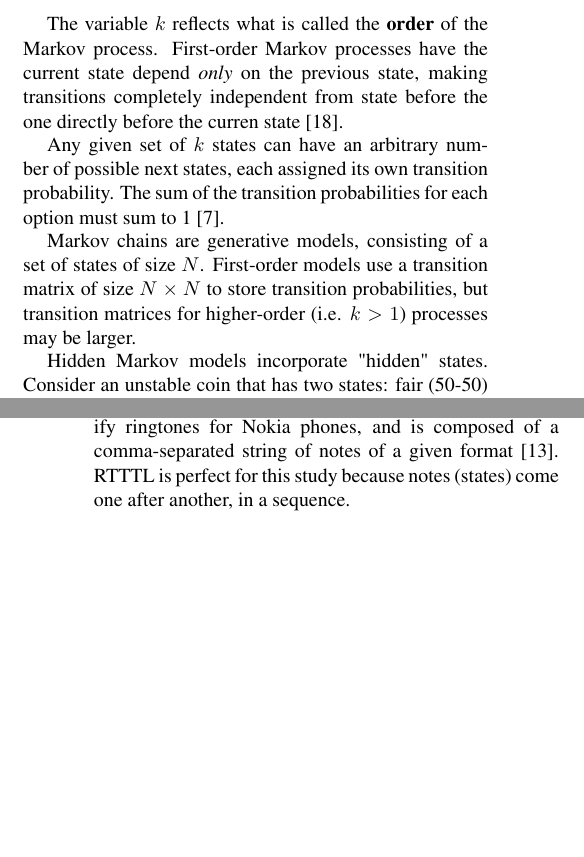
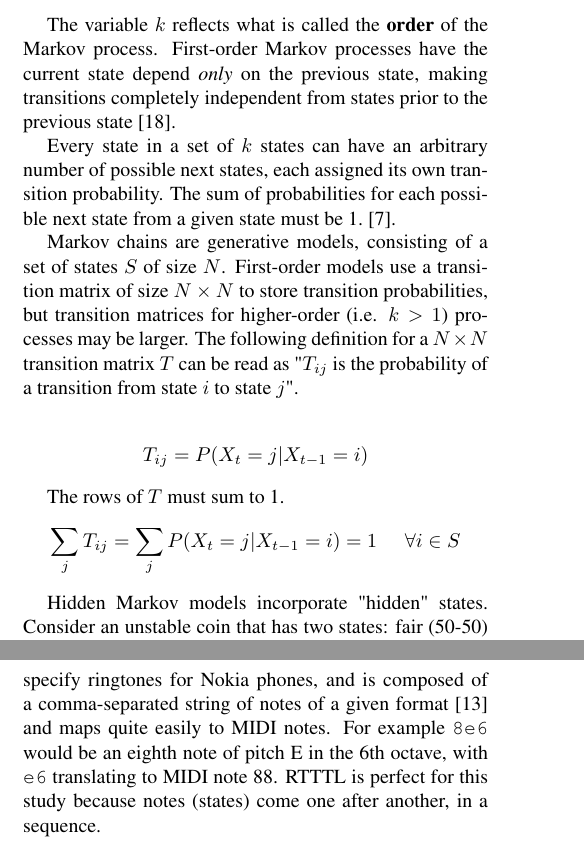
Before and after one commit to oscarsandford/chiptune-generation, a LaTeX paper (report/report.tex): two parts of the columns of pages 1 and 2 of 6, joined at a grey line, cut so that both start at the same text, the shorter picture padded with empty space. Compiled offline with pdfLaTeX.

Commit message:
Proofread and small edits from beginning to end of section 3.

```diff
--- a/report/report.tex
+++ b/report/report.tex
@@ -39,7 +40,7 @@ Later, we will present techniques for designing generative Markov models to exte
 \section{Background}
 \subsection{Chiptunes}
 Chiptunes, also called 8-bit music, originated in the 1980s and the 1990s, when hardware limitations for video game devices allowed only simple waveforms such as
-square, triangle, and saw waves \cite{pop_chiptunes}.  As a result, the necessary waveforms can be composed relatively easy in a computer.
+square, triangle, and saw waves \cite{pop_chiptunes}.  As a result, the necessary waveforms can be created relatively easily on a computer.
 
 Some examples of chiptunes come from various classic video games, including Super Mario Brothers \cite{kondo_2009}, Undertale \cite{fox_2017} and
 Legend of Zelda \cite{nakatsuka_2009}.
@@ -62,13 +63,23 @@ Markov chains).
 \end{align*}
 
 The variable $k$ reflects what is called the \textbf{order} of the Markov process. First-order Markov processes have the current state depend \emph{only} on the previous
-state, making transitions completely independent from state before the one directly before the curren state \cite{russell_norvig_2022}.
+state, making transitions completely independent from states prior to the previous state \cite{russell_norvig_2022}.
 
-Any given set of $k$ states can have an arbitrary number of possible next states, each assigned its own transition probability. The sum of the transition probabilities
-for each option must sum to 1 \cite{markov_construct}.
+Every state in a set of $k$ states can have an arbitrary number of possible next states, each assigned its own transition probability. The sum of probabilities for each
+possible next state from a given state must be 1. \cite{markov_construct}.
 
-Markov chains are generative models, consisting of a set of states of size $N$. First-order models use a transition matrix of size $N\times N$ to store transition
-probabilities, but transition matrices for higher-order (i.e. $k>1$) processes may be larger.
+Markov chains are generative models, consisting of a set of states $S$ of size $N$. First-order models use a transition matrix of size $N\times N$ to store transition
+probabilities, but transition matrices for higher-order (i.e. $k>1$) processes may be larger. The following definition for a $N\times N$ transition matrix $T$ can be read as
+"$T_{ij}$ is the probability of a transition from state $i$ to state $j$".
+
+\begin{align*}
+  T_{ij} = P(X_t = j | X_{t-1} = i)
+\end{align*}
+
+The rows of $T$ must sum to 1.
+\begin{align*}
+  \sum_{j} T_{ij} = \sum_{j} P(X_t = j | X_{t-1} = i) = 1 && \forall i \in S
+\end{align*}
 
 Hidden Markov models incorporate "hidden" states. Consider an unstable coin that has two states: fair (50-50) or biased (90\% tails) \cite{hmms}. One cannot necessarily
 discern the coin's state simply from appearance, but we can infer the state through observations "emitted" by the hidden state. This variation on the Markov model is very
@@ -102,8 +113,9 @@ compositions. Additionally, successful approaches to melody extraction from MIDI
 music our models will generate. MusicXML is a standard file format for storing sheet music, just as MP3 is for recordings \cite{musicxml_2022}. Both are commonly used
 standards, and after experimenting with MusicXML for input data, we decided to use MIDI instead.
 
-We decided to map MIDI to RTTTL (RingTone Text Transfer Language) notes. RTTTL is format used to specify ringtones for Nokia phones, and is composed of a comma-separated
-string of notes of a given format \cite{rtttl_spec}. RTTTL is perfect for this study because notes (states) come one after another, in a sequence.
+We decided to map MIDI to RTTTL (RingTone Text Transfer Language) notes. RTTTL is a format used to specify ringtones for Nokia phones, and is composed of a comma-separated
+string of notes of a given format \cite{rtttl_spec} and maps quite easily to MIDI notes. For example \texttt{8e6} would be an eighth note of pitch E in the 6th octave,
+with \texttt{e6} translating to MIDI note 88. RTTTL is perfect for this study because notes (states) come one after another, in a sequence.
 
 \section{Initial Approach}
 After considering the differences between HMMs and simpler Markov models, we decided to design our generator as a $k$-order Markov process without hidden states,
```
Also changed, not shown: report/report.pdf, report/report.tex (7 more changed lines).
